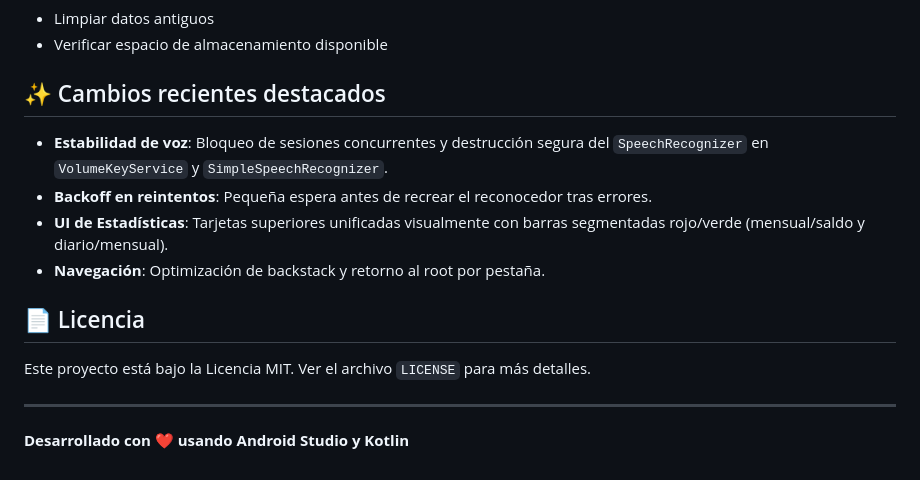
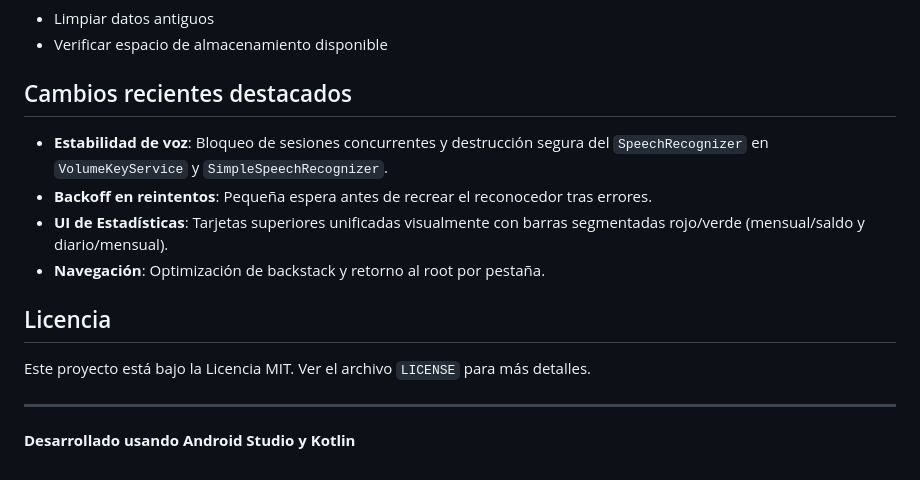
Before and after one commit to JOSETRA44/kolki.1.0, a Markdown page: README.md, the part around one of its changes. Drawn GitHub-style.

Commit message:
Remove all emoticons from README.md
Co-authored-by: JOSETRA44 <220261621+JOSETRA44@users.noreply.github.com>

```diff
--- a/README.md
+++ b/README.md
@@ -161,16 +161,16 @@ app/src/main/java/com/example/kolki/
 - Limpiar datos antiguos
 - Verificar espacio de almacenamiento disponible
 
-## ✨ Cambios recientes destacados
+## Cambios recientes destacados
 - **Estabilidad de voz**: Bloqueo de sesiones concurrentes y destrucción segura del `SpeechRecognizer` en `VolumeKeyService` y `SimpleSpeechRecognizer`.
 - **Backoff en reintentos**: Pequeña espera antes de recrear el reconocedor tras errores.
 - **UI de Estadísticas**: Tarjetas superiores unificadas visualmente con barras segmentadas rojo/verde (mensual/saldo y diario/mensual).
 - **Navegación**: Optimización de backstack y retorno al root por pestaña.
 
-## 📄 Licencia
+## Licencia
 
 Este proyecto está bajo la Licencia MIT. Ver el archivo `LICENSE` para más detalles.
 
 ---
 
-**Desarrollado con ❤️ usando Android Studio y Kotlin**
+**Desarrollado usando Android Studio y Kotlin**
```
Also changed, not shown: other parts of README.md (+23 -23 lines).
